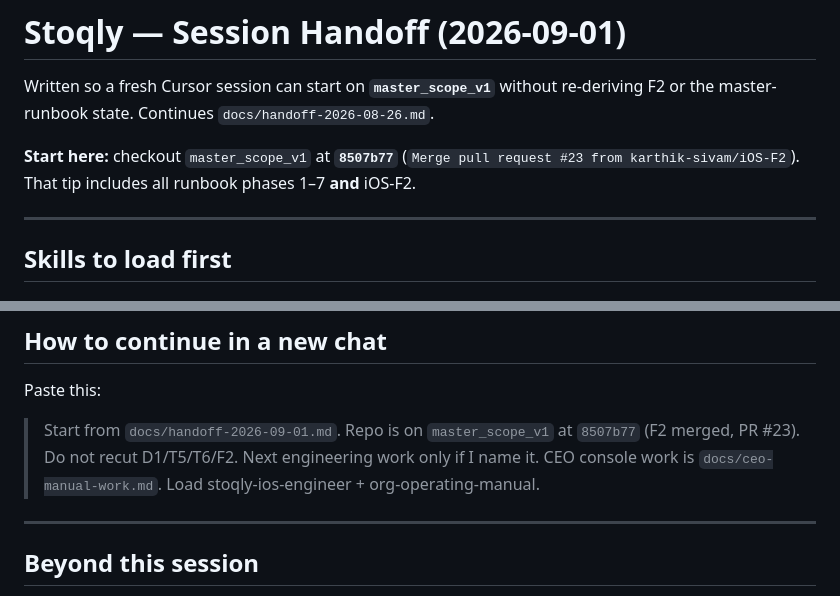
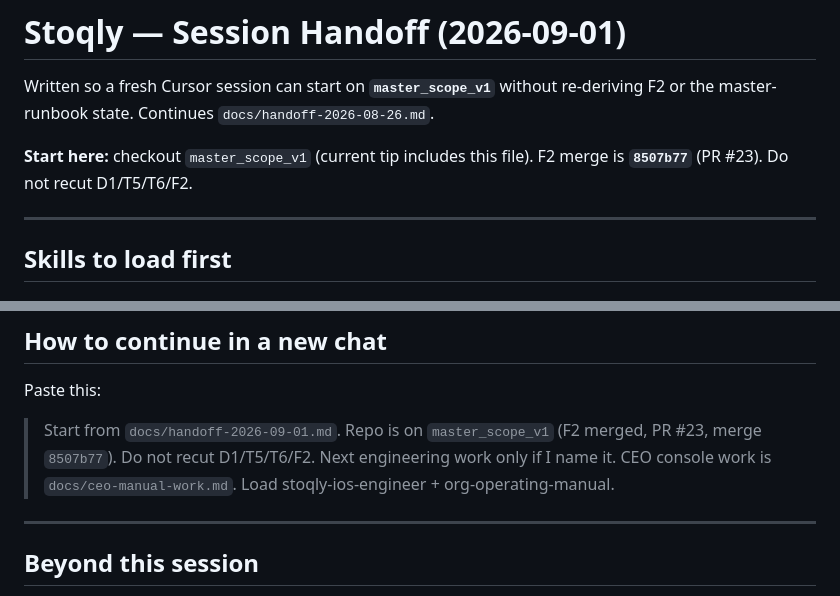
Before and after one commit to karthik-sivam/smart-inventory, a Markdown page: docs/handoff-2026-09-01.md, 2 parts joined by grey strips. Rendered like a GitHub page.

Commit message:
docs: clarify handoff start point after F2 merge
Co-authored-by: Cursor <cursoragent@cursor.com>

```diff
--- a/docs/handoff-2026-09-01.md
+++ b/docs/handoff-2026-09-01.md
@@ -2,7 +2,7 @@
 
 Written so a fresh Cursor session can start on **`master_scope_v1`** without re-deriving F2 or the master-runbook state. Continues `docs/handoff-2026-08-26.md`.
 
-**Start here:** checkout `master_scope_v1` at **`8507b77`** (`Merge pull request #23 from karthik-sivam/iOS-F2`). That tip includes all runbook phases 1–7 **and** iOS-F2.
+**Start here:** checkout `master_scope_v1` (current tip includes this file). F2 merge is **`8507b77`** (PR #23). Do not recut D1/T5/T6/F2.
 
 ---
 
@@ -118,7 +118,7 @@ The D1/T2 specs may already be on `master_scope_v1` from earlier merges; the unt
 
 Paste this:
 
-> Start from `docs/handoff-2026-09-01.md`. Repo is on `master_scope_v1` at `8507b77` (F2 merged, PR #23). Do not recut D1/T5/T6/F2. Next engineering work only if I name it. CEO console work is `docs/ceo-manual-work.md`. Load stoqly-ios-engineer + org-operating-manual.
+> Start from `docs/handoff-2026-09-01.md`. Repo is on `master_scope_v1` (F2 merged, PR #23, merge `8507b77`). Do not recut D1/T5/T6/F2. Next engineering work only if I name it. CEO console work is `docs/ceo-manual-work.md`. Load stoqly-ios-engineer + org-operating-manual.
 
 ---
 
```
